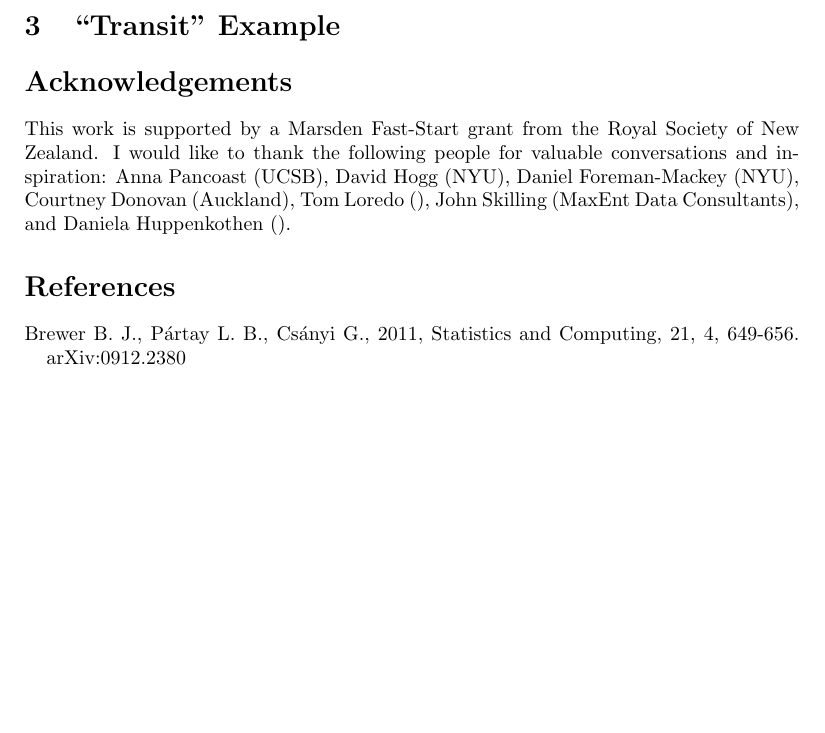
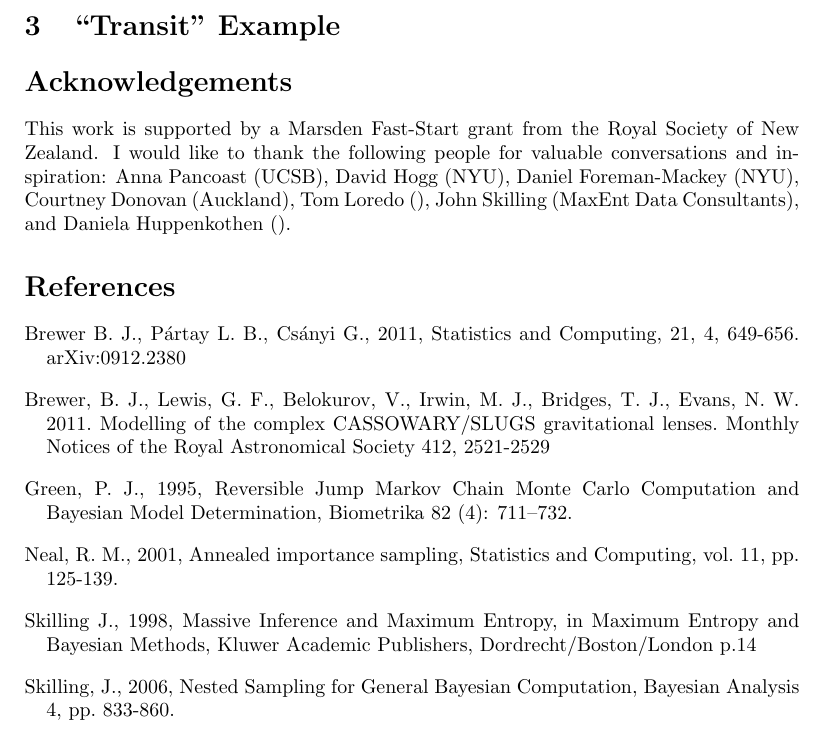
Before and after one commit to eggplantbren/RJObject, a LaTeX document (Documents/Paper/ms.tex): part of page 2 of 2, cut so that both start at the same text, the shorter picture padded with empty space. Compiled offline with pdfLaTeX.

Commit message:
More references I'll need eventually

```diff
--- a/Documents/Paper/ms.tex
+++ b/Documents/Paper/ms.tex
@@ -82,6 +82,24 @@
 \& Cs{\'a}nyi}{2011b}]{dnest} Brewer B.~J., P{\'a}rtay L.~B., Cs{\'a}nyi G., 2011,
 Statistics and Computing, 21, 4, 649-656. arXiv:0912.2380
 
+\bibitem[Brewer et al.(2011)]{2011MNRAS.412.2521B} Brewer, B.~J., Lewis,
+G.~F., Belokurov, V., Irwin, M.~J., Bridges, T.~J., Evans, N.~W.\ 2011.\
+Modelling of the complex CASSOWARY/SLUGS gravitational lenses.\ Monthly
+Notices of the Royal Astronomical Society 412, 2521-2529
+
+\bibitem[\protect\citeauthoryear{Green}{1995}]{rjmcmc}
+Green, P.~J., 1995, Reversible Jump Markov Chain Monte Carlo Computation and Bayesian Model Determination, Biometrika 82 (4): 711–732.
+
+\bibitem[Neal(2001)]{neal} Neal, R.~M., 2001,
+Annealed importance sampling, Statistics and Computing, vol. 11, pp. 125-139.
+
+\bibitem[\protect\citeauthoryear{Skilling}{1998}]{massinf}
+Skilling J., 1998, Massive Inference and Maximum Entropy, in Maximum Entropy
+and Bayesian Methods, Kluwer Academic Publishers, Dordrecht/Boston/London p.14
+
+\bibitem[\protect\citeauthoryear{Skilling}{2006}]{skilling} Skilling, J., 2006, Nested Sampling for General Bayesian Computation, Bayesian Analysis 4, pp. 833-860.
+
+
 \end{thebibliography}
 
 \end{document}
```
